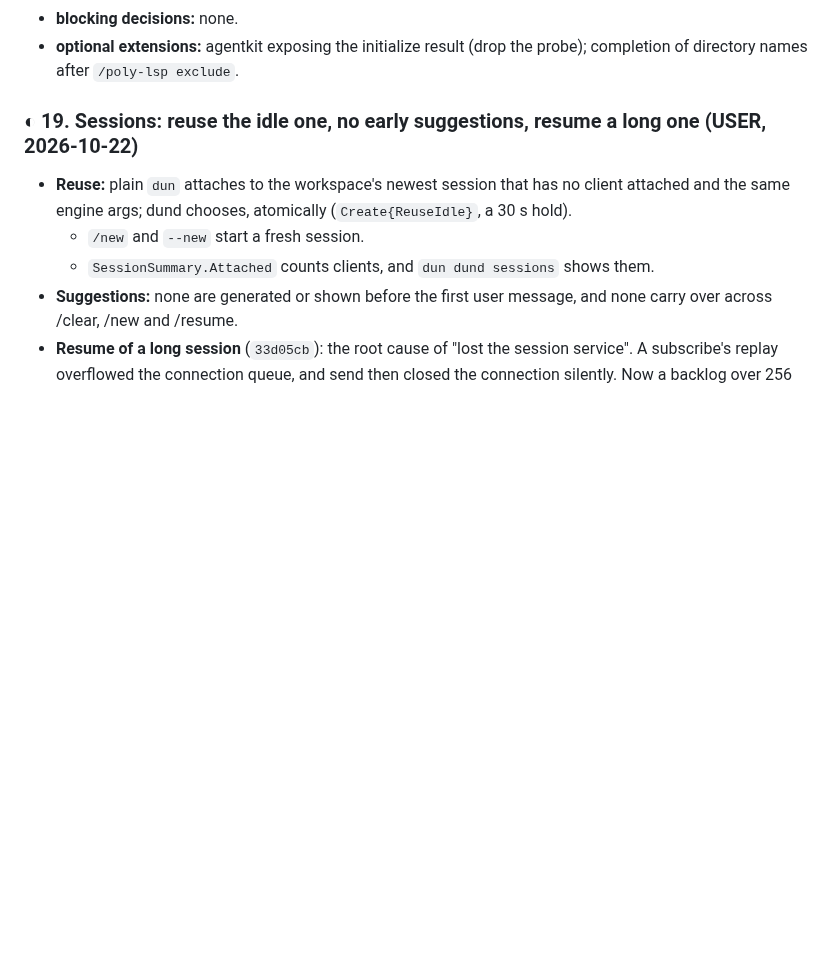
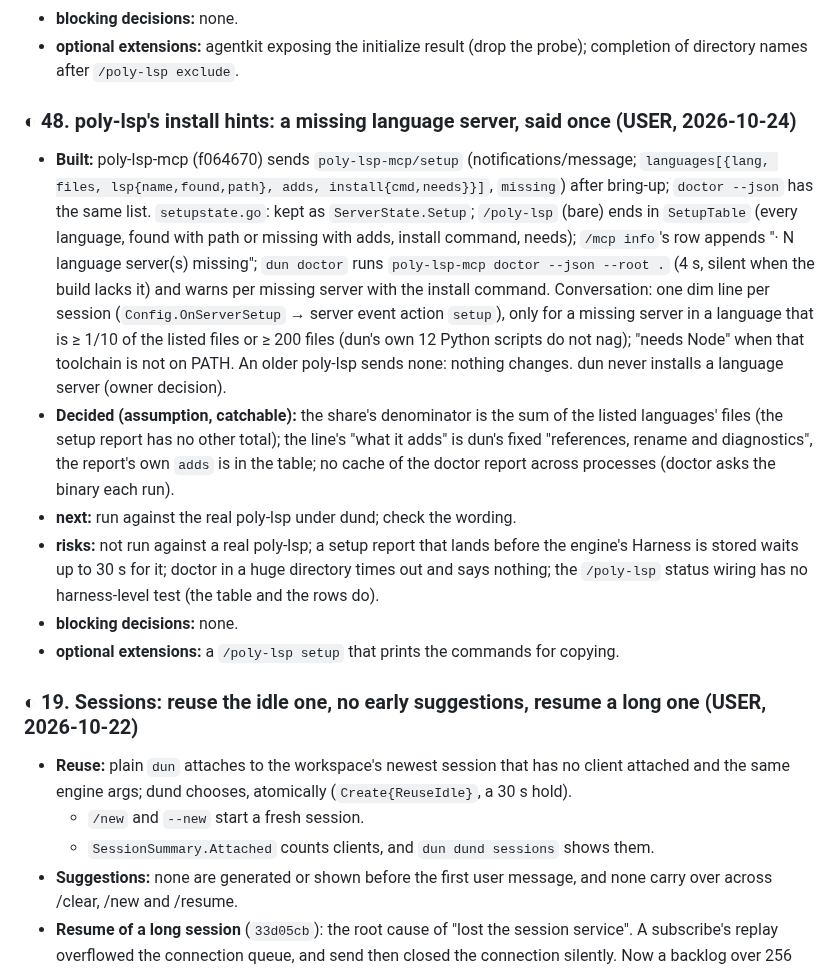
Before and after one commit to IodeSystems/dun, a Markdown page: plan/plan.md, the part around the change. GitHub-like rendering; blank space fills up the shorter version.

Commit message:
docs(plan): item 48 — poly-lsp's install hints
Co-Authored-By: Claude Opus 5.5 <noreply@anthropic.com>
Claude-Session: https://claude.ai/code/session_01MutRPnVCmwTJ6s736xRBXD

```diff
--- a/plan/plan.md
+++ b/plan/plan.md
@@ -360,6 +360,36 @@ not run in the clean container)
 - **blocking decisions:** none.
 - **optional extensions:** agentkit exposing the initialize result (drop
   the probe); completion of directory names after `/poly-lsp exclude`.
+
+### ◐ 48. poly-lsp's install hints: a missing language server, said once (USER, 2026-10-24)
+
+- **Built:** poly-lsp-mcp (f064670) sends `poly-lsp-mcp/setup`
+  (notifications/message; `languages[{lang, files, lsp{name,found,path},
+  adds, install{cmd,needs}}]`, `missing`) after bring-up; `doctor --json`
+  has the same list. `setupstate.go`: kept as `ServerState.Setup`;
+  `/poly-lsp` (bare) ends in `SetupTable` (every language, found with path
+  or missing with adds, install command, needs); `/mcp info`'s row appends
+  "· N language server(s) missing"; `dun doctor` runs `poly-lsp-mcp doctor
+  --json --root .` (4 s, silent when the build lacks it) and warns per
+  missing server with the install command. Conversation: one dim line per
+  session (`Config.OnServerSetup` → server event action `setup`), only for a
+  missing server in a language that is ≥ 1/10 of the listed files or ≥ 200
+  files (dun's own 12 Python scripts do not nag); "needs Node" when that
+  toolchain is not on PATH. An older poly-lsp sends none: nothing changes.
+  dun never installs a language server (owner decision).
+- **Decided (assumption, catchable):** the share's denominator is the sum of
+  the listed languages' files (the setup report has no other total); the
+  line's "what it adds" is dun's fixed "references, rename and diagnostics",
+  the report's own `adds` is in the table; no cache of the doctor report
+  across processes (doctor asks the binary each run).
+- **next:** run against the real poly-lsp under dund; check the wording.
+- **risks:** not run against a real poly-lsp; a setup report that lands
+  before the engine's Harness is stored waits up to 30 s for it; doctor in
+  a huge directory times out and says nothing; the `/poly-lsp` status
+  wiring has no harness-level test (the table and the rows do).
+- **blocking decisions:** none.
+- **optional extensions:** a `/poly-lsp setup` that prints the commands for
+  copying.
 
 ### ◐ 19. Sessions: reuse the idle one, no early suggestions, resume a long one (USER, 2026-10-22)
 
```
